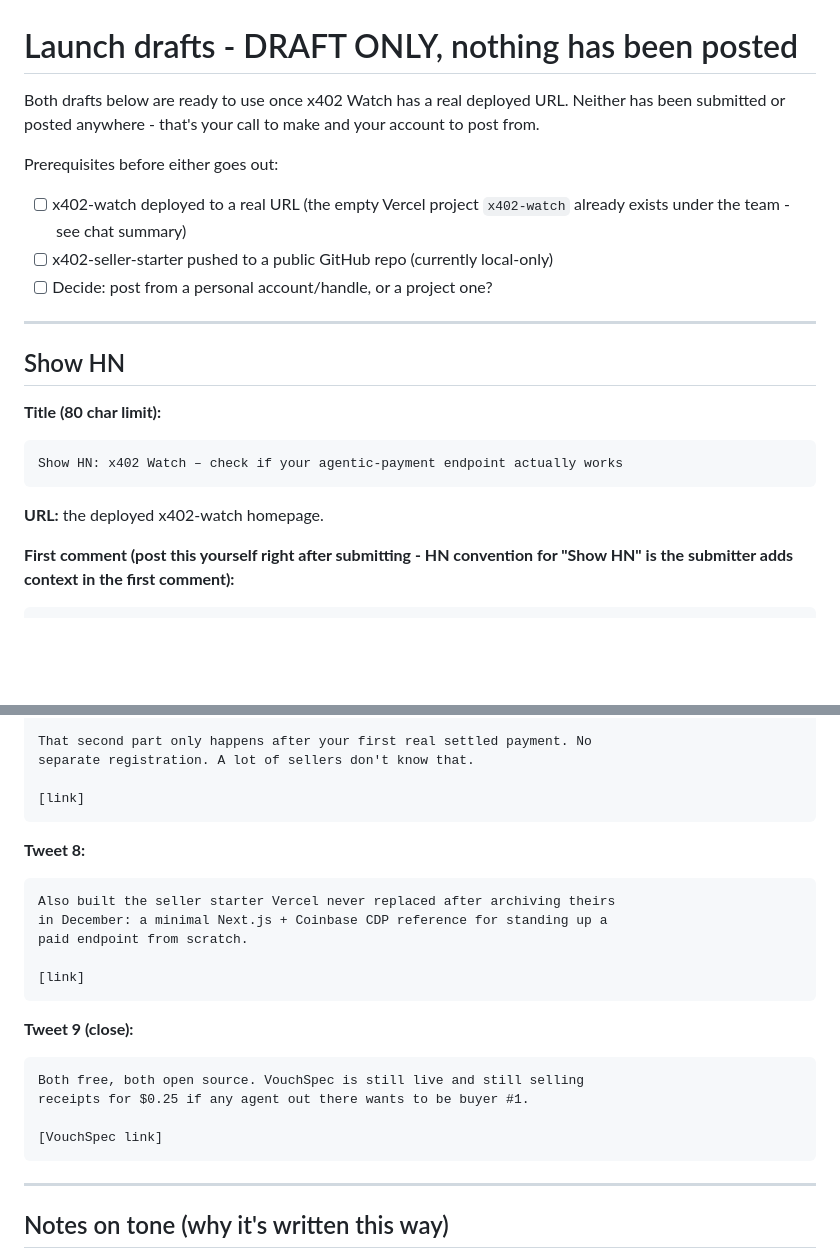
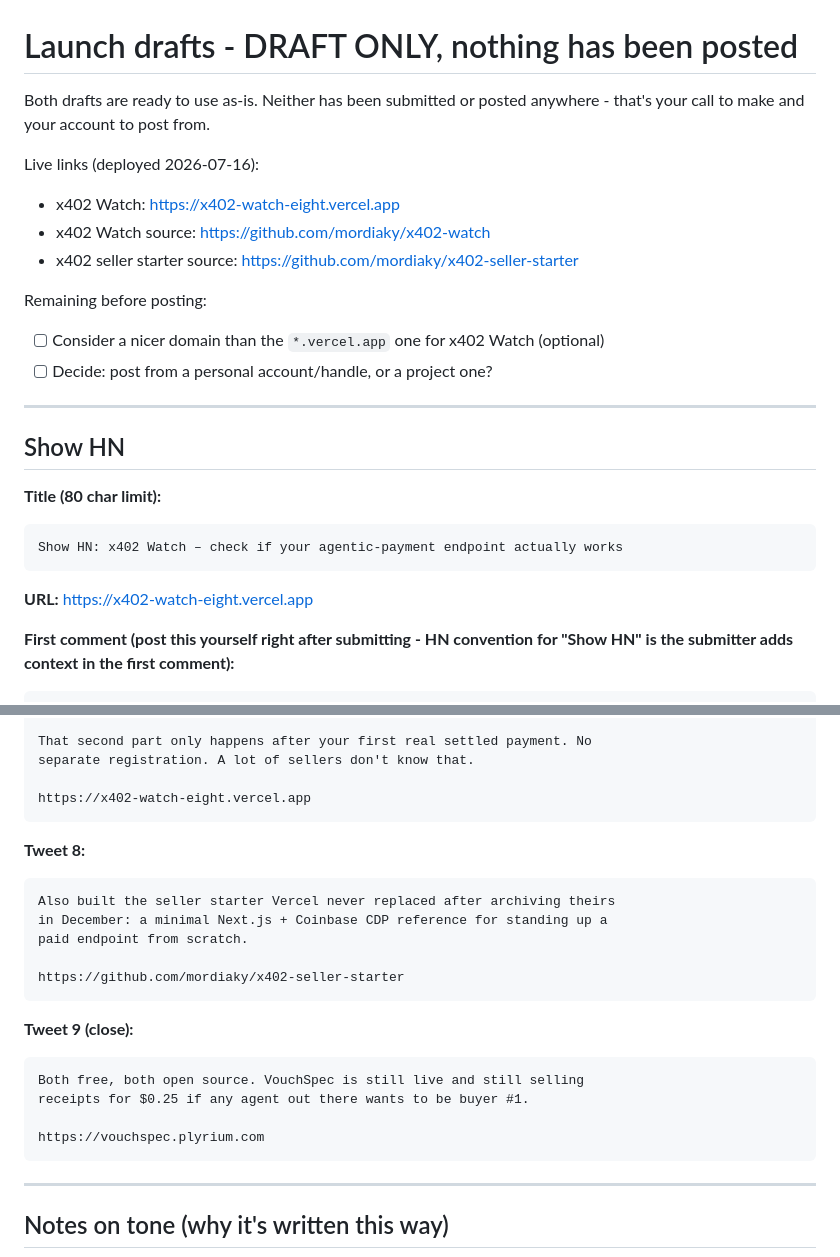
Before and after one commit to mordiaky/x402-watch, a Markdown page: marketing/LAUNCH-DRAFTS.md, 2 parts joined by grey strips. GitHub-like rendering; blank space fills up the shorter version.

Commit message:
docs: fill in real links now that x402 Watch is deployed

````diff
--- a/marketing/LAUNCH-DRAFTS.md
+++ b/marketing/LAUNCH-DRAFTS.md
@@ -1,13 +1,15 @@
 # Launch drafts - DRAFT ONLY, nothing has been posted
 
-Both drafts below are ready to use once x402 Watch has a real deployed URL.
-Neither has been submitted or posted anywhere - that's your call to make and
-your account to post from.
+Both drafts are ready to use as-is. Neither has been submitted or posted
+anywhere - that's your call to make and your account to post from.
 
-Prerequisites before either goes out:
-- [ ] x402-watch deployed to a real URL (the empty Vercel project
-      `x402-watch` already exists under the team - see chat summary)
-- [ ] x402-seller-starter pushed to a public GitHub repo (currently local-only)
+Live links (deployed 2026-07-16):
+- x402 Watch: https://x402-watch-eight.vercel.app
+- x402 Watch source: https://github.com/mordiaky/x402-watch
+- x402 seller starter source: https://github.com/mordiaky/x402-seller-starter
+
+Remaining before posting:
+- [ ] Consider a nicer domain than the `*.vercel.app` one for x402 Watch (optional)
 - [ ] Decide: post from a personal account/handle, or a project one?
 
 ---
@@ -19,7 +21,7 @@ Prerequisites before either goes out:
 Show HN: x402 Watch – check if your agentic-payment endpoint actually works
 ```
 
-**URL:** the deployed x402-watch homepage.
+**URL:** https://x402-watch-eight.vercel.app
 
 **First comment (post this yourself right after submitting - HN convention
 for "Show HN" is the submitter adds context in the first comment):**
@@ -128,7 +130,7 @@ search?
 That second part only happens after your first real settled payment. No
 separate registration. A lot of sellers don't know that.
 
-[link]
+https://x402-watch-eight.vercel.app
 ```
 
 **Tweet 8:**
@@ -137,7 +139,7 @@ Also built the seller starter Vercel never replaced after archiving theirs
 in December: a minimal Next.js + Coinbase CDP reference for standing up a
 paid endpoint from scratch.
 
-[link]
+https://github.com/mordiaky/x402-seller-starter
 ```
 
 **Tweet 9 (close):**
@@ -145,7 +147,7 @@ paid endpoint from scratch.
 Both free, both open source. VouchSpec is still live and still selling
 receipts for $0.25 if any agent out there wants to be buyer #1.
 
-[VouchSpec link]
+https://vouchspec.plyrium.com
 ```
 
 ---
````
